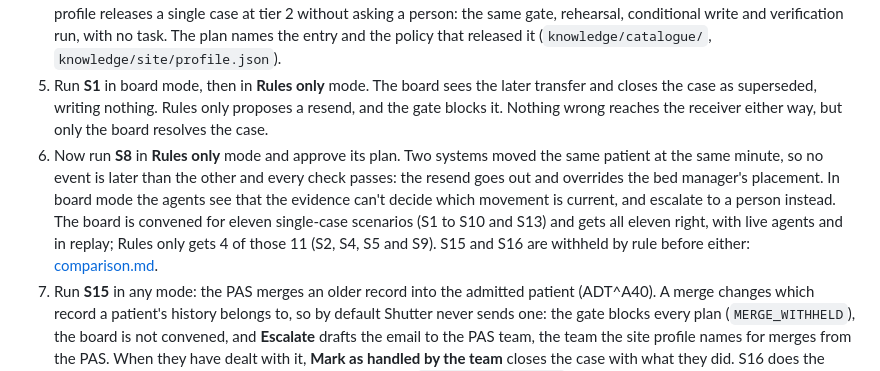
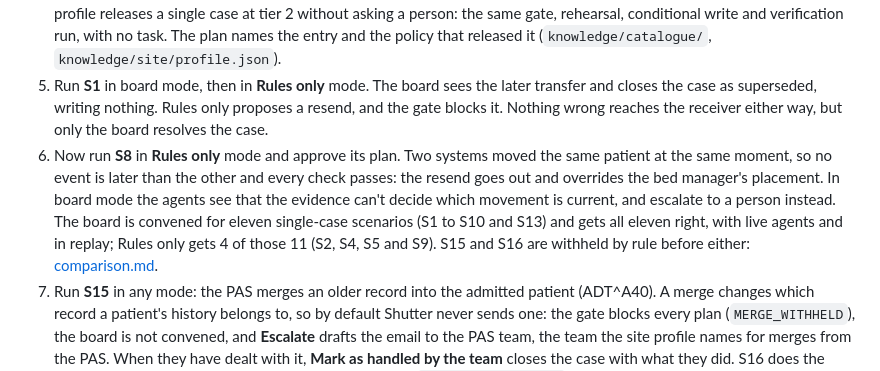
Before and after one commit to MxSalata/shutter, a Markdown page: docs/readme/scenarios.md, the part around the change. Rendered like a GitHub page.

```diff
--- a/docs/readme/scenarios.md
+++ b/docs/readme/scenarios.md
@@ -9,7 +9,7 @@ The README's "What to look at" picks out a few of these. This page has every sce
 3. Open the case and press **Approve plan**. The approval binds the exact plan (its digest), the evidence, the gate's policy and the receiver's version. Shutter reads the receiver again, the gate checks once more, one conditional write goes out, and the verifier finds it in the receiver's committed history. "Acknowledged" and "Verified" are never the same label.
 4. Run **S2** again in **Site policy** mode. The scenario catalogue's entry E2 (not delivered, still current) matches, and the site's profile releases a single case at tier 2 without asking a person: the same gate, rehearsal, conditional write and verification run, with no task. The plan names the entry and the policy that released it (`knowledge/catalogue/`, `knowledge/site/profile.json`).
 5. Run **S1** in board mode, then in **Rules only** mode. The board sees the later transfer and closes the case as superseded, writing nothing. Rules only proposes a resend, and the gate blocks it. Nothing wrong reaches the receiver either way, but only the board resolves the case.
-6. Now run **S8** in **Rules only** mode and approve its plan. Two systems moved the same patient at the same minute, so no event is later than the other and every check passes: the resend goes out and overrides the bed manager's placement. In board mode the agents see that the evidence can't decide which movement is current, and escalate to a person instead. The board is convened for eleven single-case scenarios (S1 to S10 and S13) and gets all eleven right, with live agents and in replay; Rules only gets 4 of those 11 (S2, S4, S5 and S9). S15 and S16 are withheld by rule before either: [comparison.md](https://github.com/MxSalata/shutter/blob/main/docs/readme/comparison.md).
+6. Now run **S8** in **Rules only** mode and approve its plan. Two systems moved the same patient at the same moment, so no event is later than the other and every check passes: the resend goes out and overrides the bed manager's placement. In board mode the agents see that the evidence can't decide which movement is current, and escalate to a person instead. The board is convened for eleven single-case scenarios (S1 to S10 and S13) and gets all eleven right, with live agents and in replay; Rules only gets 4 of those 11 (S2, S4, S5 and S9). S15 and S16 are withheld by rule before either: [comparison.md](https://github.com/MxSalata/shutter/blob/main/docs/readme/comparison.md).
 7. Run **S15** in any mode: the PAS merges an older record into the admitted patient (ADT^A40). A merge changes which record a patient's history belongs to, so by default Shutter never sends one: the gate blocks every plan (`MERGE_WITHHELD`), the board is not convened, and **Escalate** drafts the email to the PAS team, the team the site profile names for merges from the PAS. When they have dealt with it, **Mark as handled by the team** closes the case with what they did. S16 does the same for a cancel the downstream system cannot take (`CANCEL_UNSUPPORTED`).
 8. Run **S11** in **Site policy** mode: the downstream system goes down twice, and eight deliveries for six patients fail. Instead of eight cases going their own way, an incident opens (**Incidents**): one chain per encounter, in event order. The catalogue settles the single chains automatically; the ordered chain (a transfer and a discharge for one patient) waits for one approval of the incident's plan; the interleaved chain goes to the board. Press **Approve release**, and the chains are released one operation at a time, each at exactly the version the one before it verified. **S12** loses a new patient's admission before the transfer that depends on it: the admission goes first, then the transfer at the version the admission verified.
 9. Run **S19** in **Site policy** mode. The messages now go through the demo hospital's own production, `Hospital.Production` in the namespace `HOSPITAL`, which Shutter does not own: `PAS In` takes them, `PAS to Downstream` routes them, and `Downstream Out` fails to deliver the transfer. The hospital's `Shutter Forwarder` posts the failure to Shutter's intake, so the case opens in Shutter with its source (the namespace, the production, the route and the message's header) and Shutter's own copy of the message, and the transfer is resent through Shutter's connector as in step 4. In the Management Portal, switch to `HOSPITAL` to see the hospital's side of the trace. How a hospital installs either shape: [docs/INSTALL.md](https://github.com/MxSalata/shutter/blob/main/docs/INSTALL.md).
```
Also changed, not shown: README.md (+7 -7 lines), docs/readme/images/s8-plain.png, 1 other file.
